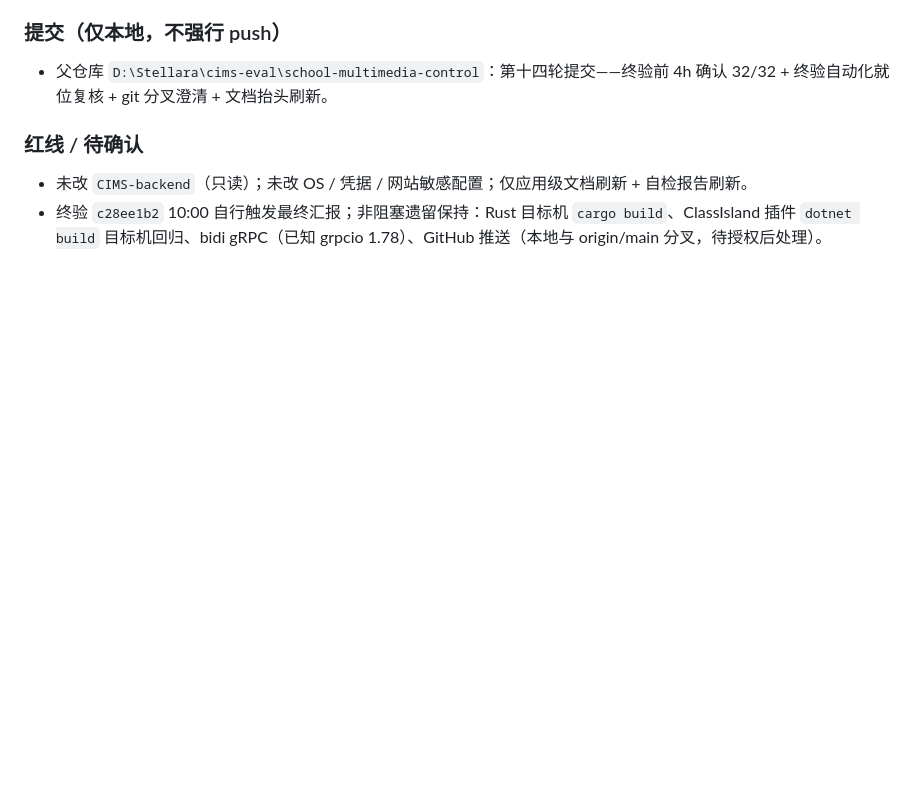
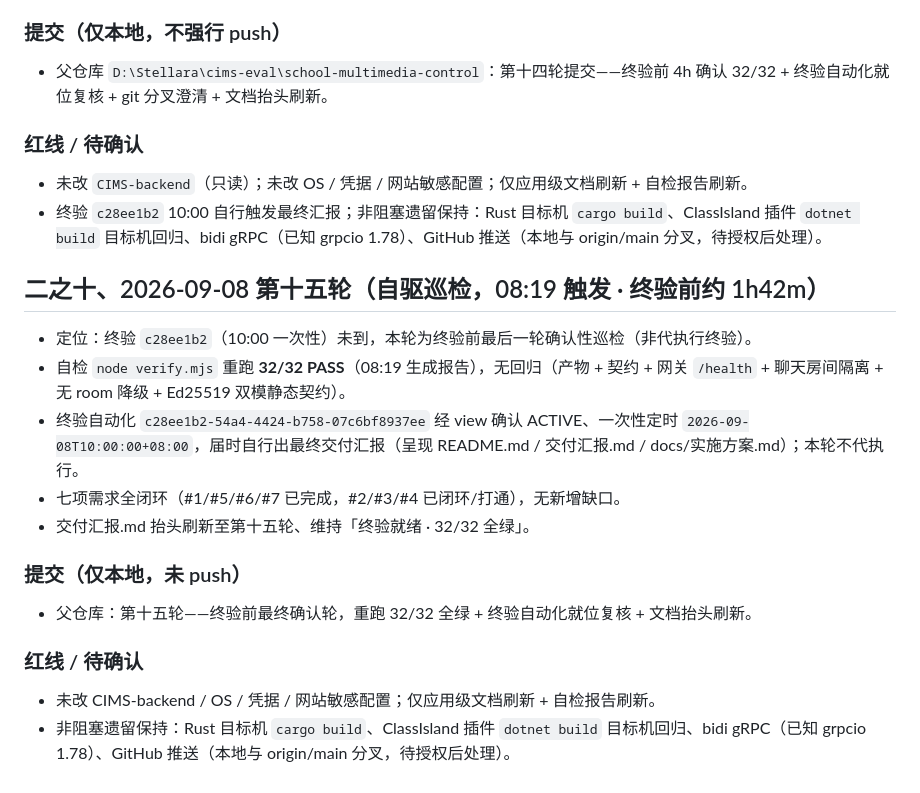
Before and after one commit to WuMengAA/CIMS-Next, a Markdown page: STATUS.md, the part around the change. Rendered like a GitHub page; blank space fills up the shorter version.

Commit message:
feat(school-multimedia-control): 第十五轮-终验前最终确认轮，重跑32/32全绿+终验自动化就位复核+文档抬头刷新

```diff
--- a/STATUS.md
+++ b/STATUS.md
@@ -243,3 +243,18 @@
 ### 红线 / 待确认
 - 未改 `CIMS-backend`（只读）；未改 OS / 凭据 / 网站敏感配置；仅应用级文档刷新 + 自检报告刷新。
 - 终验 `c28ee1b2` 10:00 自行触发最终汇报；非阻塞遗留保持：Rust 目标机 `cargo build`、ClassIsland 插件 `dotnet build` 目标机回归、bidi gRPC（已知 grpcio 1.78）、GitHub 推送（本地与 origin/main 分叉，待授权后处理）。
+
+## 二之十、2026-09-08 第十五轮（自驱巡检，08:19 触发 · 终验前约 1h42m）
+
+- 定位：终验 `c28ee1b2`（10:00 一次性）未到，本轮为终验前最后一轮确认性巡检（非代执行终验）。
+- 自检 `node verify.mjs` 重跑 **32/32 PASS**（08:19 生成报告），无回归（产物 + 契约 + 网关 `/health` + 聊天房间隔离 + 无 room 降级 + Ed25519 双模静态契约）。
+- 终验自动化 `c28ee1b2-54a4-4424-b758-07c6bf8937ee` 经 view 确认 ACTIVE、一次性定时 `2026-09-08T10:00:00+08:00`，届时自行出最终交付汇报（呈现 README.md / 交付汇报.md / docs/实施方案.md）；本轮不代执行。
+- 七项需求全闭环（#1/#5/#6/#7 已完成，#2/#3/#4 已闭环/打通），无新增缺口。
+- 交付汇报.md 抬头刷新至第十五轮、维持「终验就绪 · 32/32 全绿」。
+
+### 提交（仅本地，未 push）
+- 父仓库：第十五轮——终验前最终确认轮，重跑 32/32 全绿 + 终验自动化就位复核 + 文档抬头刷新。
+
+### 红线 / 待确认
+- 未改 CIMS-backend / OS / 凭据 / 网站敏感配置；仅应用级文档刷新 + 自检报告刷新。
+- 非阻塞遗留保持：Rust 目标机 `cargo build`、ClassIsland 插件 `dotnet build` 目标机回归、bidi gRPC（已知 grpcio 1.78）、GitHub 推送（本地与 origin/main 分叉，待授权后处理）。
```
Also changed, not shown: verify-report.md (+1 -1 lines), 交付汇报.md (+1 -1 lines).
